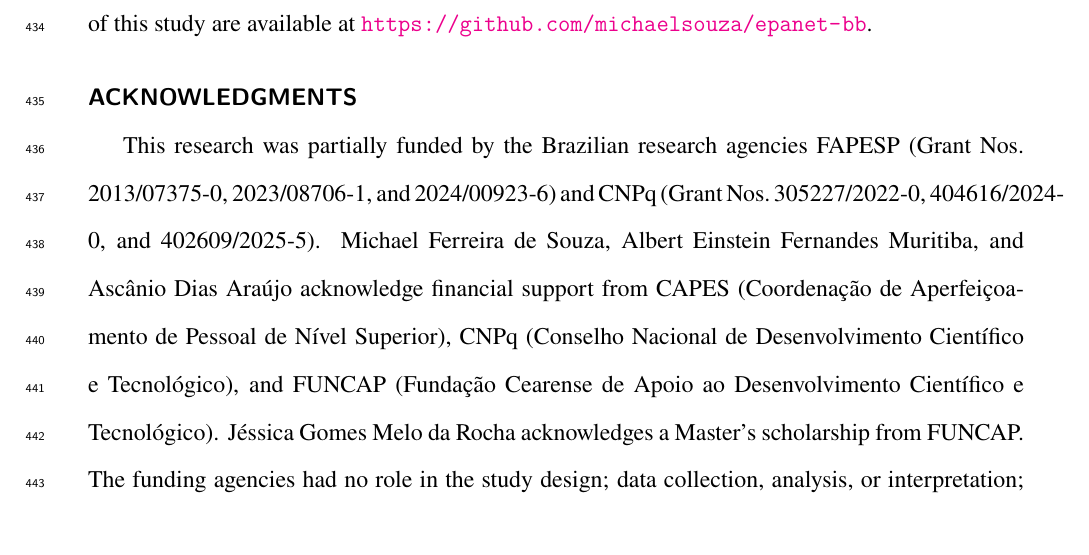
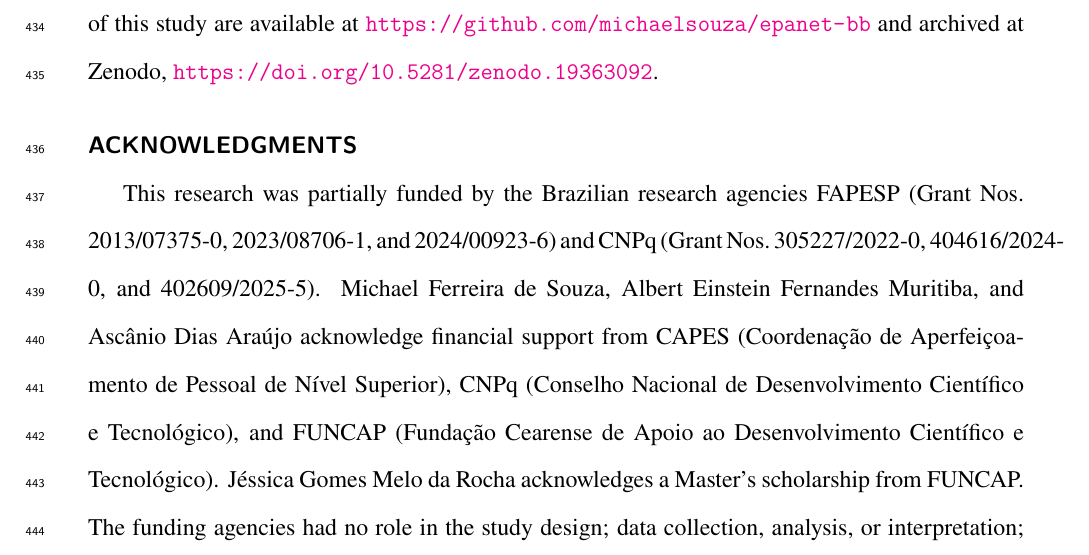
Before and after one commit to michaelsouza/epanet-bb, a LaTeX document (paper/paper.tex): part of page 24 of 29, cut so that both start at the same text. Compiled offline with pdfLaTeX.

Commit message:
Add Zenodo DOI to data availability statement

```diff
--- a/paper/paper.tex
+++ b/paper/paper.tex
@@ -464,7 +464,7 @@ Two directions merit further investigation. First, dynamic work stealing could i
 
 \section*{Data Availability Statement}
 
-Some or all data, models, or code generated or used during the study are available in a repository online in accordance with funder data retention policies. The EPANET-BB source code, benchmark network files, experiment configurations, and processed result tables used to support the findings of this study are available at \url{https://github.com/michaelsouza/epanet-bb}.
+Some or all data, models, or code generated or used during the study are available in a repository online in accordance with funder data retention policies. The EPANET-BB source code, benchmark network files, experiment configurations, and processed result tables used to support the findings of this study are available at \url{https://github.com/michaelsouza/epanet-bb} and archived at Zenodo, \url{https://doi.org/10.5281/zenodo.19363092}.
 
 \section*{Acknowledgments}
 
```
Also changed, not shown: paper/paper.pdf.
